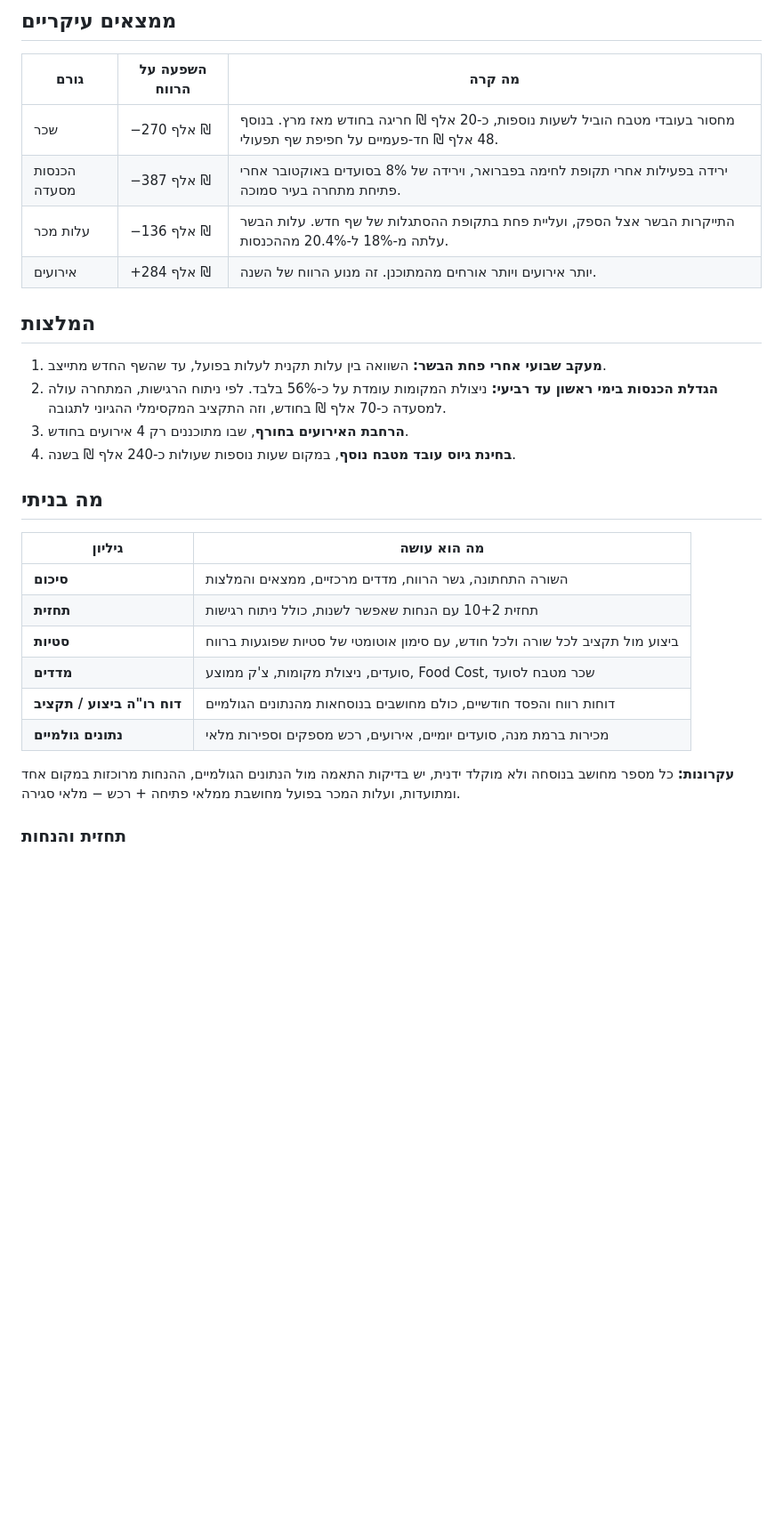
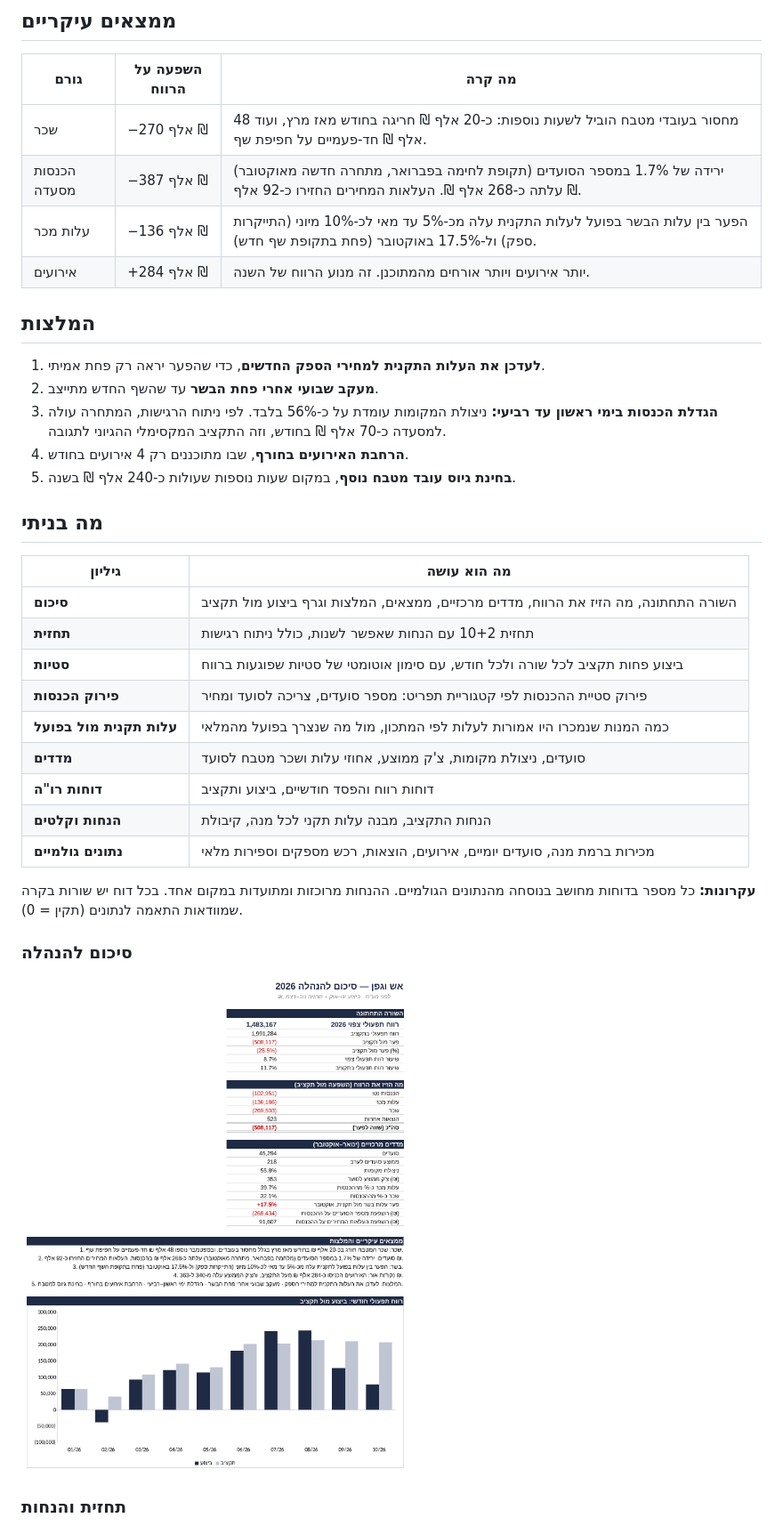
Before and after one commit to amityichye/restaurant-fpa-model, a Markdown page: README.md, the part around one of its changes. Shown at 89% size. Drawn GitHub-style; pictures changed too: summary.png; blank space fills up the shorter version.

```diff
--- a/README.md
+++ b/README.md
@@ -23,30 +23,37 @@
 
 | גורם | השפעה על הרווח | מה קרה |
 |---|---|---|
-| שכר | −270 אלף ₪ | מחסור בעובדי מטבח הוביל לשעות נוספות, כ-20 אלף ₪ חריגה בחודש מאז מרץ. בנוסף 48 אלף ₪ חד-פעמיים על חפיפת שף תפעולי. |
-| הכנסות מסעדה | −387 אלף ₪ | ירידה בפעילות אחרי תקופת לחימה בפברואר, וירידה של 8% בסועדים באוקטובר אחרי פתיחת מתחרה בעיר סמוכה. |
-| עלות מכר | −136 אלף ₪ | התייקרות הבשר אצל הספק, ועליית פחת בתקופת ההסתגלות של שף חדש. עלות הבשר עלתה מ-18% ל-20.4% מההכנסות. |
+| שכר | −270 אלף ₪ | מחסור בעובדי מטבח הוביל לשעות נוספות: כ-20 אלף ₪ חריגה בחודש מאז מרץ, ועוד 48 אלף ₪ חד-פעמיים על חפיפת שף. |
+| הכנסות מסעדה | −387 אלף ₪ | ירידה של 1.7% במספר הסועדים (תקופת לחימה בפברואר, מתחרה חדשה מאוקטובר) עלתה כ-268 אלף ₪. העלאות המחירים החזירו כ-92 אלף ₪. |
+| עלות מכר | −136 אלף ₪ | הפער בין עלות הבשר בפועל לעלות התקנית עלה מכ-5% עד מאי לכ-10% מיוני (התייקרות ספק) ול-17.5% באוקטובר (פחת בתקופת שף חדש). |
 | אירועים | +284 אלף ₪ | יותר אירועים ויותר אורחים מהמתוכנן. זה מנוע הרווח של השנה. |
 
 ## המלצות
 
-1. **מעקב שבועי אחרי פחת הבשר:** השוואה בין עלות תקנית לעלות בפועל, עד שהשף החדש מתייצב.
-2. **הגדלת הכנסות בימי ראשון עד רביעי:** ניצולת המקומות עומדת על כ-56% בלבד. לפי ניתוח הרגישות, המתחרה עולה למסעדה כ-70 אלף ₪ בחודש, וזה התקציב המקסימלי ההגיוני לתגובה.
-3. **הרחבת האירועים בחורף**, שבו מתוכננים רק 4 אירועים בחודש.
-4. **בחינת גיוס עובד מטבח נוסף**, במקום שעות נוספות שעולות כ-240 אלף ₪ בשנה.
+1. **לעדכן את העלות התקנית למחירי הספק החדשים**, כדי שהפער יראה רק פחת אמיתי.
+2. **מעקב שבועי אחרי פחת הבשר** עד שהשף החדש מתייצב.
+3. **הגדלת הכנסות בימי ראשון עד רביעי:** ניצולת המקומות עומדת על כ-56% בלבד. לפי ניתוח הרגישות, המתחרה עולה למסעדה כ-70 אלף ₪ בחודש, וזה התקציב המקסימלי ההגיוני לתגובה.
+4. **הרחבת האירועים בחורף**, שבו מתוכננים רק 4 אירועים בחודש.
+5. **בחינת גיוס עובד מטבח נוסף**, במקום שעות נוספות שעולות כ-240 אלף ₪ בשנה.
 
 ## מה בניתי
 
 | גיליון | מה הוא עושה |
 |---|---|
-| **סיכום** | השורה התחתונה, גשר הרווח, מדדים מרכזיים, ממצאים והמלצות |
+| **סיכום** | השורה התחתונה, מה הזיז את הרווח, מדדים מרכזיים, ממצאים, המלצות וגרף ביצוע מול תקציב |
 | **תחזית** | תחזית 10+2 עם הנחות שאפשר לשנות, כולל ניתוח רגישות |
-| **סטיות** | ביצוע מול תקציב לכל שורה ולכל חודש, עם סימון אוטומטי של סטיות שפוגעות ברווח |
-| **מדדים** | סועדים, ניצולת מקומות, צ'ק ממוצע, Food Cost, שכר מטבח לסועד |
-| **דוח רו"ה ביצוע / תקציב** | דוחות רווח והפסד חודשיים, כולם מחושבים בנוסחאות מהנתונים הגולמיים |
-| **נתונים גולמיים** | מכירות ברמת מנה, סועדים יומיים, אירועים, רכש מספקים וספירות מלאי |
+| **סטיות** | ביצוע פחות תקציב לכל שורה ולכל חודש, עם סימון אוטומטי של סטיות שפוגעות ברווח |
+| **פירוק הכנסות** | פירוק סטיית ההכנסות לפי קטגוריית תפריט: מספר סועדים, צריכה לסועד ומחיר |
+| **עלות תקנית מול בפועל** | כמה המנות שנמכרו היו אמורות לעלות לפי המתכון, מול מה שנצרך בפועל מהמלאי |
+| **מדדים** | סועדים, ניצולת מקומות, צ'ק ממוצע, אחוזי עלות ושכר מטבח לסועד |
+| **דוחות רו"ה** | דוחות רווח והפסד חודשיים, ביצוע ותקציב |
+| **הנחות וקלטים** | הנחות התקציב, מבנה עלות תקני לכל מנה, קיבולת |
+| **נתונים גולמיים** | מכירות ברמת מנה, סועדים יומיים, אירועים, הוצאות, רכש מספקים וספירות מלאי |
 
-**עקרונות:** כל מספר מחושב בנוסחה ולא מוקלד ידנית, יש בדיקות התאמה מול הנתונים הגולמיים, ההנחות מרוכזות במקום אחד ומתועדות, ועלות המכר בפועל מחושבת ממלאי פתיחה + רכש − מלאי סגירה.
+**עקרונות:** כל מספר בדוחות מחושב בנוסחה מהנתונים הגולמיים. ההנחות מרוכזות ומתועדות במקום אחד. בכל דוח יש שורות בקרה שמוודאות התאמה לנתונים (תקין = 0).
+
+### סיכום להנהלה
+![סיכום](summary.png)
 
 ### תחזית והנחות
 ![תחזית 10+2](forecast.png)
```
Also changed, not shown: other parts of README.md (+14 -8 lines), revenue_decomposition.png (added), standard_vs_actual.png (added), 1 other file.
